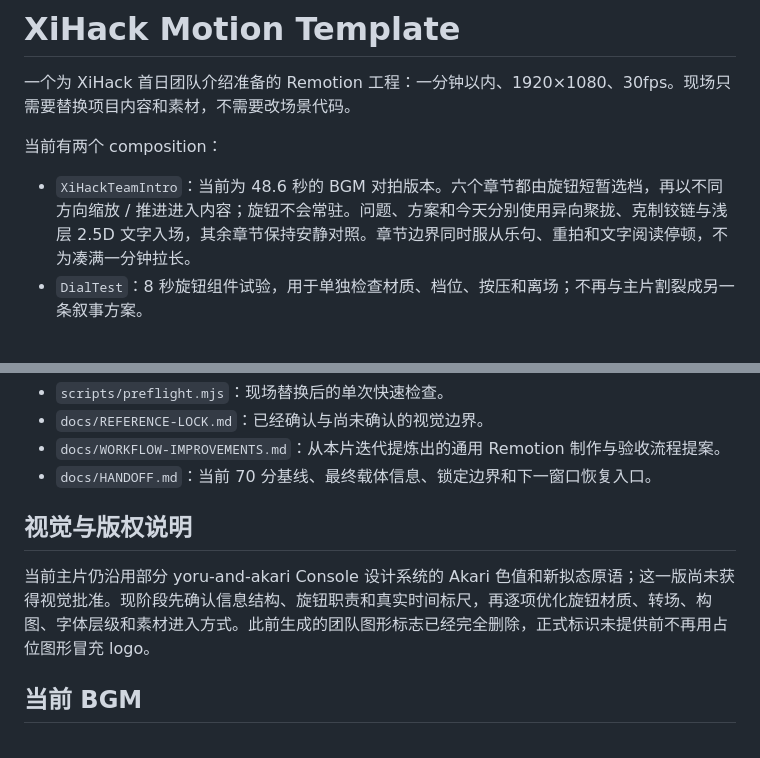
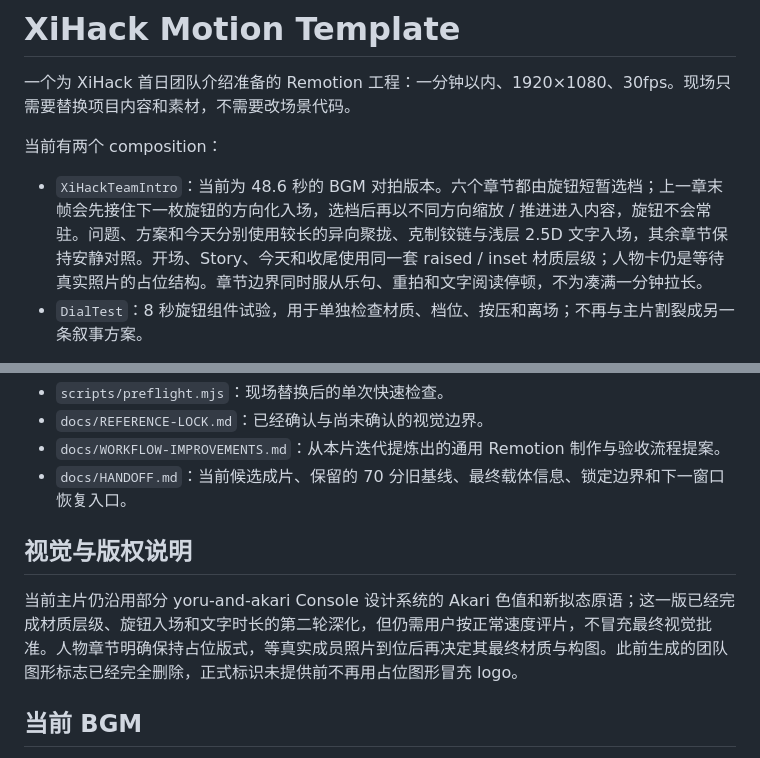
Before and after one commit to yoruuuchan/xihack-motion-template, a Markdown page: README.md, 2 parts joined by grey strips. Rendered like a GitHub page.

```diff
--- a/README.md
+++ b/README.md
@@ -4,7 +4,7 @@
 
 当前有两个 composition：
 
-- `XiHackTeamIntro`：当前为 48.6 秒的 BGM 对拍版本。六个章节都由旋钮短暂选档，再以不同方向缩放 / 推进进入内容；旋钮不会常驻。问题、方案和今天分别使用异向聚拢、克制铰链与浅层 2.5D 文字入场，其余章节保持安静对照。章节边界同时服从乐句、重拍和文字阅读停顿，不为凑满一分钟拉长。
+- `XiHackTeamIntro`：当前为 48.6 秒的 BGM 对拍版本。六个章节都由旋钮短暂选档；上一章末帧会先接住下一枚旋钮的方向化入场，选档后再以不同方向缩放 / 推进进入内容，旋钮不会常驻。问题、方案和今天分别使用较长的异向聚拢、克制铰链与浅层 2.5D 文字入场，其余章节保持安静对照。开场、Story、今天和收尾使用同一套 raised / inset 材质层级；人物卡仍是等待真实照片的占位结构。章节边界同时服从乐句、重拍和文字阅读停顿，不为凑满一分钟拉长。
 - `DialTest`：8 秒旋钮组件试验，用于单独检查材质、档位、按压和离场；不再与主片割裂成另一条叙事方案。
 
 底部是主片唯一的全局进度信息：章节刻度按真实帧数比例排列，游标与时间码跟随当前帧。修改 `src/timeline-config.mjs` 的章节时长，会同时更新场景排布、旋钮点击声和时间标尺。
@@ -71,11 +71,11 @@ npm run render
 - `scripts/preflight.mjs`：现场替换后的单次快速检查。
 - `docs/REFERENCE-LOCK.md`：已经确认与尚未确认的视觉边界。
 - `docs/WORKFLOW-IMPROVEMENTS.md`：从本片迭代提炼出的通用 Remotion 制作与验收流程提案。
-- `docs/HANDOFF.md`：当前 70 分基线、最终载体信息、锁定边界和下一窗口恢复入口。
+- `docs/HANDOFF.md`：当前候选成片、保留的 70 分旧基线、最终载体信息、锁定边界和下一窗口恢复入口。
 
 ## 视觉与版权说明
 
-当前主片仍沿用部分 yoru-and-akari Console 设计系统的 Akari 色值和新拟态原语；这一版尚未获得视觉批准。现阶段先确认信息结构、旋钮职责和真实时间标尺，再逐项优化旋钮材质、转场、构图、字体层级和素材进入方式。此前生成的团队图形标志已经完全删除，正式标识未提供前不再用占位图形冒充 logo。
+当前主片仍沿用部分 yoru-and-akari Console 设计系统的 Akari 色值和新拟态原语；这一版已经完成材质层级、旋钮入场和文字时长的第二轮深化，但仍需用户按正常速度评片，不冒充最终视觉批准。人物章节明确保持占位版式，等真实成员照片到位后再决定其最终材质与构图。此前生成的团队图形标志已经完全删除，正式标识未提供前不再用占位图形冒充 logo。
 
 ## 当前 BGM
 
```
Also changed, not shown: docs/HANDOFF.md (+22 -18 lines), docs/REVIEW.md (+13 -0 lines).
